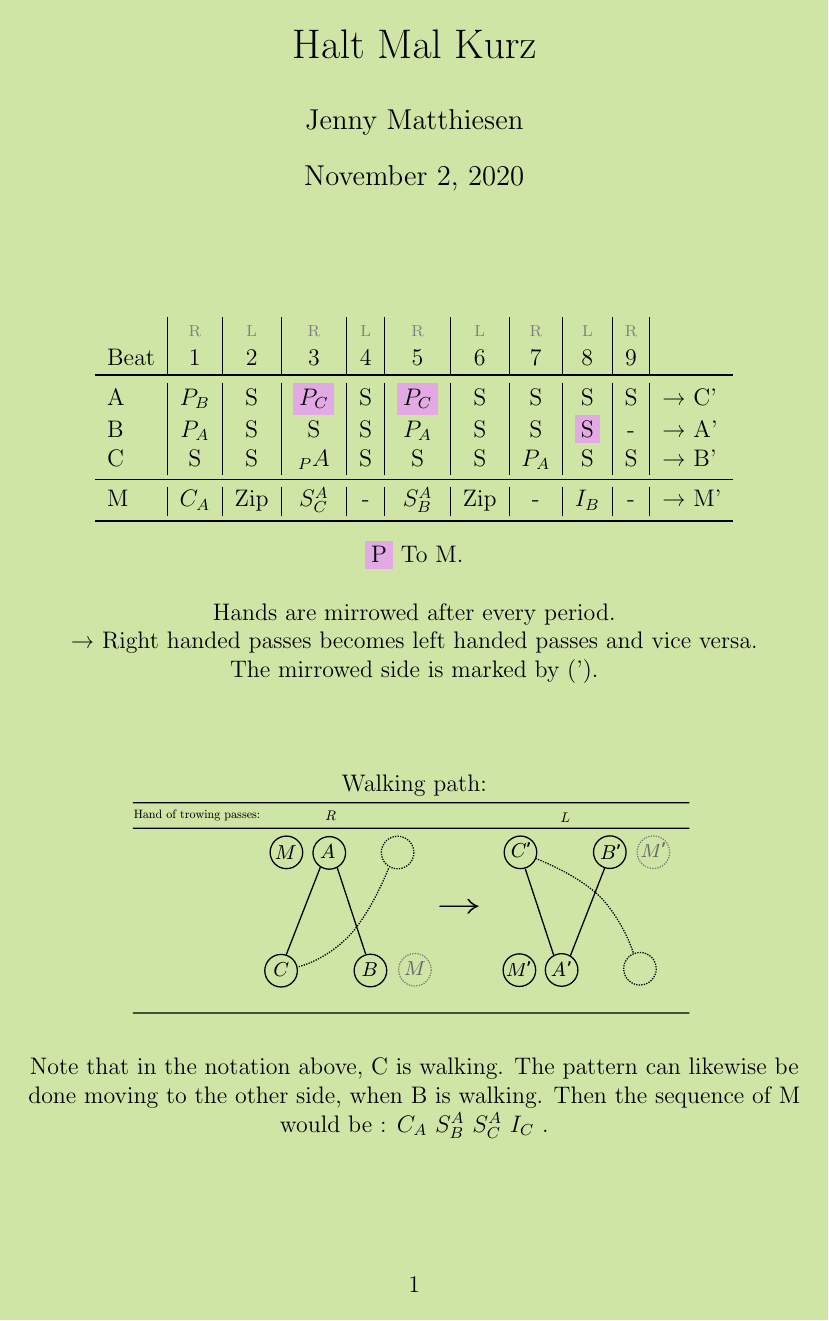
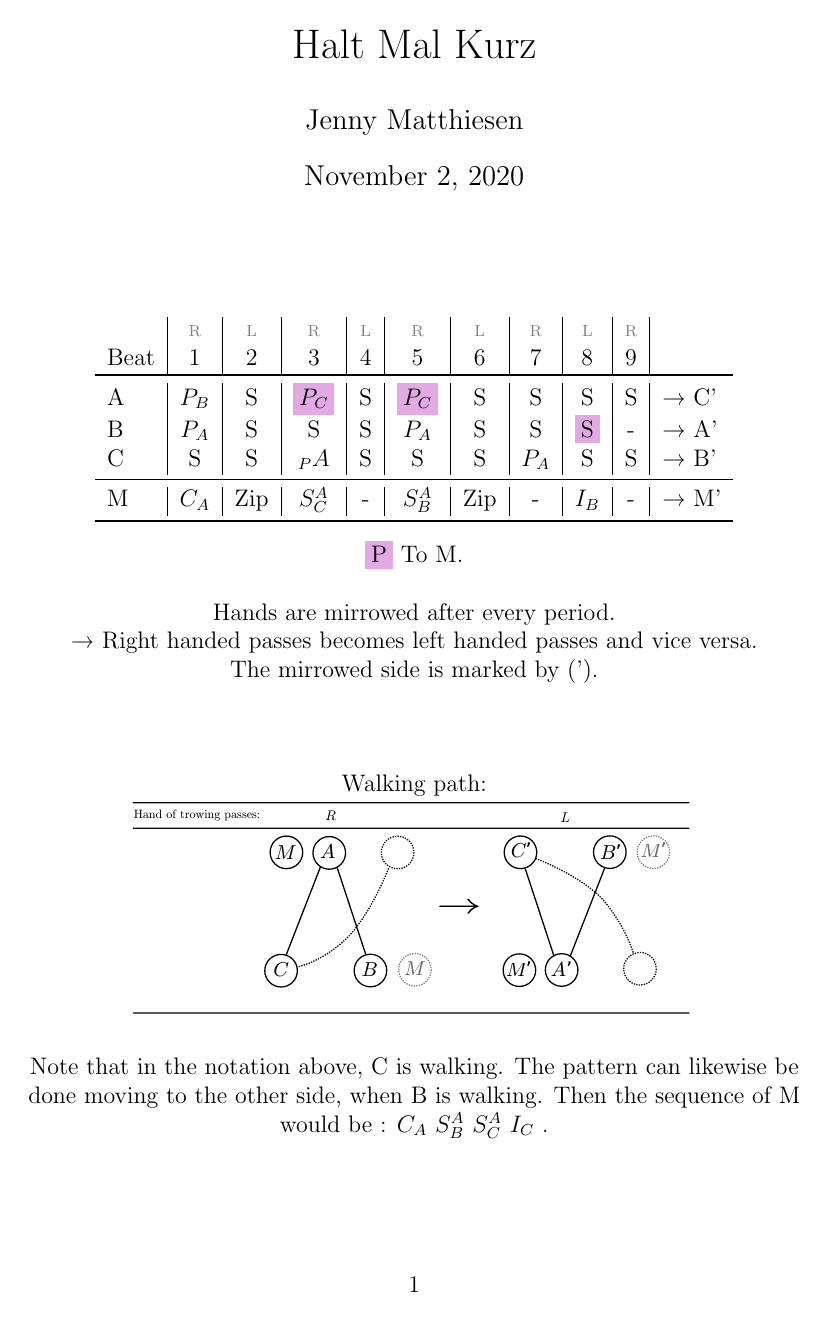
Before and after one commit to jjmatthiesen/HaltMalKurz, a LaTeX document (HaltMalKurz.tex): the whole page. Compiled offline with pdfLaTeX.

Commit message:
add img folder, change page color

```diff
--- a/HaltMalKurz.tex
+++ b/HaltMalKurz.tex
@@ -9,6 +9,7 @@
 \usepackage{array}
 \usepackage{xcolor}
 \usepackage{graphicx}
+\graphicspath{ {./img/} }
 
 
 \makeatletter
@@ -27,7 +28,7 @@
 \begin{document}
 \maketitle
 
-\pagecolor{passingzone_inv}
+%\pagecolor{passingzone_inv}
 
 \centering
 \section*{}
```
Also changed, not shown: img/drawing.pdf (renamed from drawing.pdf), img/drawing.svg (renamed from drawing.svg).
